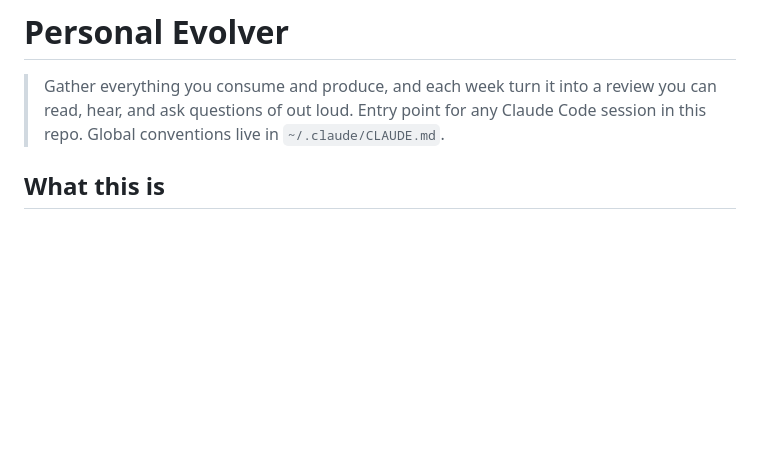
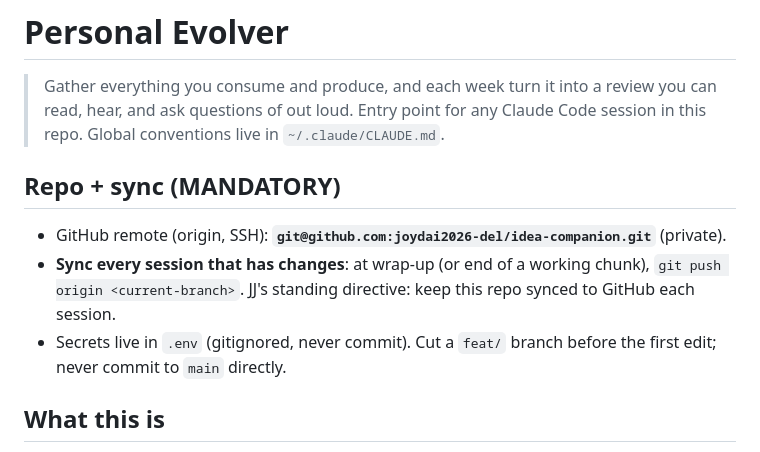
Before and after one commit to joydai2026-del/idea-companion, a Markdown page: CLAUDE.md, the part around the change. Drawn GitHub-style; blank space fills up the shorter version.

Commit message:
docs: wire GitHub remote + standing every-session sync rule
Co-Authored-By: Claude Opus 4.8 (1M context) <noreply@anthropic.com>

```diff
--- a/CLAUDE.md
+++ b/CLAUDE.md
@@ -2,6 +2,11 @@
 
 > Gather everything you consume and produce, and each week turn it into a review you can read, hear, and ask questions of out loud.
 > Entry point for any Claude Code session in this repo. Global conventions live in `~/.claude/CLAUDE.md`.
+
+## Repo + sync (MANDATORY)
+- GitHub remote (origin, SSH): **`git@github.com:joydai2026-del/idea-companion.git`** (private).
+- **Sync every session that has changes**: at wrap-up (or end of a working chunk), `git push origin <current-branch>`. JJ's standing directive: keep this repo synced to GitHub each session.
+- Secrets live in `.env` (gitignored, never commit). Cut a `feat/` branch before the first edit; never commit to `main` directly.
 
 ## What this is
 A cloud, phone-first personal "evolution" platform. It aggregates JJ's **inputs** (YouTube/article links she drops to a Telegram bot, her Notion weekly journal) and **outputs** (GitHub commits, her knowledge vault via private git), synthesizes a **weekly review** into Notion, and turns it into **audio she can listen to on a walk and interrogate by voice** (bilingual EN + 中文). Built in parallel with Spendetector; **NOT a demo requirement.**
```
